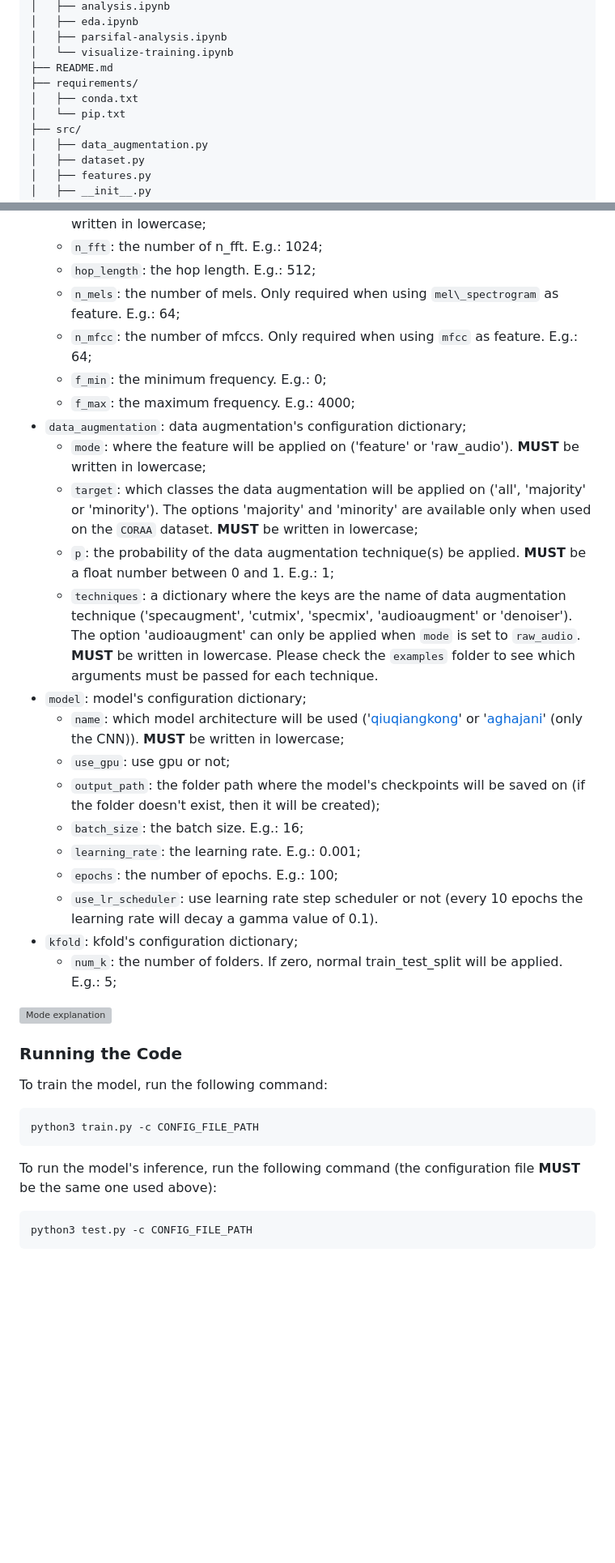
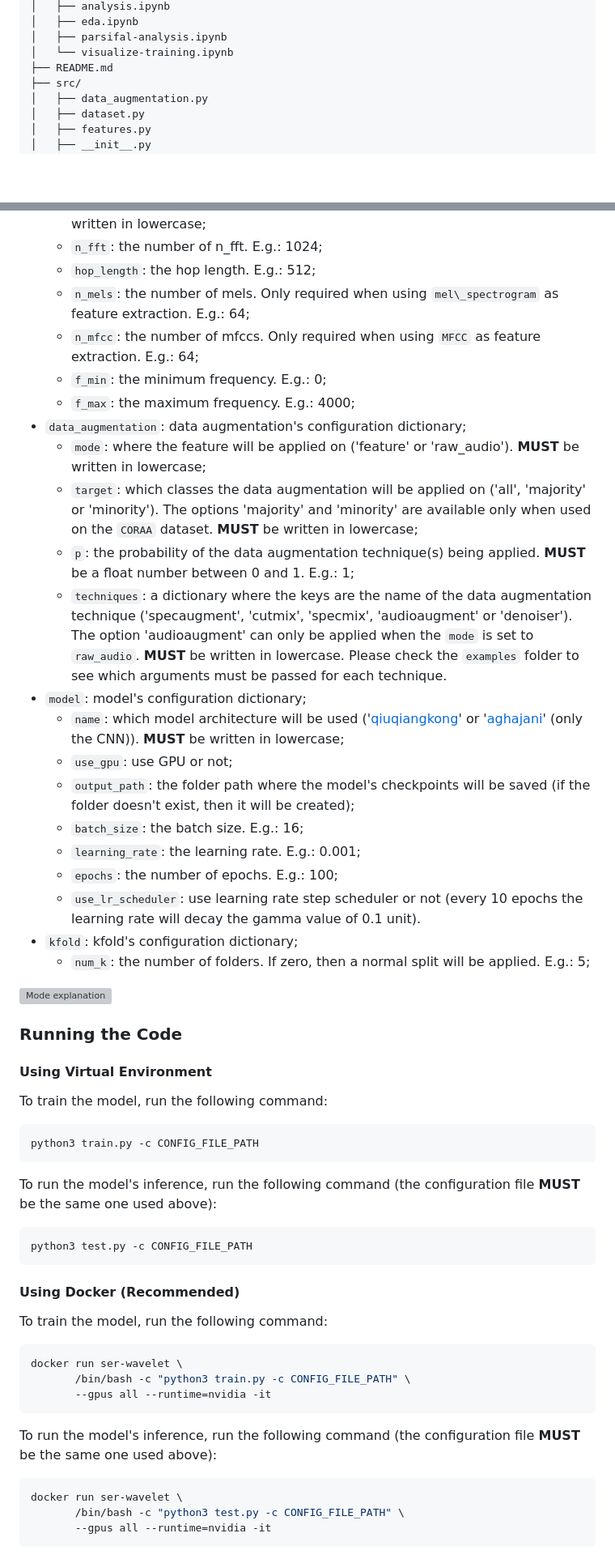
Before and after one commit to rafaelgreca/ser-wavelet, a Markdown page: README.md, 2 parts joined by grey strips. Shown: that part at 81% size. GitHub-like rendering; blank space fills up the shorter version; grey boxes are pictures that could not be loaded.

````diff
--- a/README.md
+++ b/README.md
@@ -78,9 +84,6 @@ Before continuing, to the code work properly you need to download the datasets c
 │   ├── parsifal-analysis.ipynb
 │   └── visualize-training.ipynb
 ├── README.md
-├── requirements/
-│   ├── conda.txt
-│   └── pip.txt
 ├── src/
 │   ├── data_augmentation.py
 │   ├── dataset.py
@@ -126,37 +129,55 @@ The following arguments **MUST** be inside the configuration JSON file (exactly
   - `name`: which feature will be extracted ('mfcc' or 'mel\_spectrogram'). **MUST** be written in lowercase;
   - `n_fft`: the number of n_fft. E.g.: 1024;
   - `hop_length`: the hop length. E.g.: 512;
-  - `n_mels`: the number of mels. Only required when using `mel\_spectrogram` as feature. E.g.: 64;
-  - `n_mfcc`: the number of mfccs. Only required when using `mfcc` as feature. E.g.: 64;
+  - `n_mels`: the number of mels. Only required when using `mel\_spectrogram` as feature extraction. E.g.: 64;
+  - `n_mfcc`: the number of mfccs. Only required when using `MFCC` as feature extraction. E.g.: 64;
   - `f_min`: the minimum frequency. E.g.: 0;
   - `f_max`: the maximum frequency. E.g.: 4000;
 - `data_augmentation`: data augmentation's configuration dictionary;
   - `mode`: where the feature will be applied on ('feature' or 'raw_audio'). **MUST** be written in lowercase;
   - `target`: which classes the data augmentation will be applied on ('all', 'majority' or 'minority'). The options 'majority' and 'minority' are available only when used on the `CORAA` dataset. **MUST** be written in lowercase;
-  - `p`: the probability of the data augmentation technique(s) be applied. **MUST** be a float number between 0 and 1. E.g.: 1;
-  - `techniques`: a dictionary where the keys are the name of data augmentation technique ('specaugment', 'cutmix', 'specmix', 'audioaugment' or 'denoiser'). The option 'audioaugment' can only be applied when `mode` is set to `raw_audio`. **MUST** be written in lowercase. Please check the `examples` folder to see which arguments must be passed for each technique.
+  - `p`: the probability of the data augmentation technique(s) being applied. **MUST** be a float number between 0 and 1. E.g.: 1;
+  - `techniques`: a dictionary where the keys are the name of the data augmentation technique ('specaugment', 'cutmix', 'specmix', 'audioaugment' or 'denoiser'). The option 'audioaugment' can only be applied when the `mode` is set to `raw_audio`. **MUST** be written in lowercase. Please check the `examples` folder to see which arguments must be passed for each technique.
 - `model`: model's configuration dictionary;
   - `name`: which model architecture will be used ('[qiuqiangkong](https://github.com/qiuqiangkong/audioset_tagging_cnn)' or '[aghajani](https://www.ije.ir/article_103377.html)' (only the CNN)). **MUST** be written in lowercase;
-  - `use_gpu`: use gpu or not;
-  - `output_path`: the folder path where the model's checkpoints will be saved on (if the folder doesn't exist, then it will be created);
+  - `use_gpu`: use GPU or not;
+  - `output_path`: the folder path where the model's checkpoints will be saved (if the folder doesn't exist, then it will be created);
   - `batch_size`: the batch size. E.g.: 16;
   - `learning_rate`: the learning rate. E.g.: 0.001;
   - `epochs`: the number of epochs. E.g.: 100;
-  - `use_lr_scheduler`: use learning rate step scheduler or not (every 10 epochs the learning rate will decay a gamma value of 0.1).
+  - `use_lr_scheduler`: use learning rate step scheduler or not (every 10 epochs the learning rate will decay the gamma value of 0.1 unit).
 - `kfold`: kfold's configuration dictionary;
-  - `num_k`: the number of folders. If zero, normal train\_test\_split will be applied. E.g.: 5;
+  - `num_k`: the number of folders. If zero, then a normal split will be applied. E.g.: 5;
 
 ![Mode explanation](/images/modes.png)
 
 ### Running the Code
 
+#### Using Virtual Environment
+
 To train the model, run the following command:
-```python3
+```python
 python3 train.py -c CONFIG_FILE_PATH
 ```
 
 To run the model's inference, run the following command (the configuration file **MUST** be the same one used above):
-```python3
+```python
 python3 test.py -c CONFIG_FILE_PATH
 ```
 
+#### Using Docker (Recommended)
+
+To train the model, run the following command:
+```bash
+docker run ser-wavelet \
+       /bin/bash -c "python3 train.py -c CONFIG_FILE_PATH" \
+       --gpus all --runtime=nvidia -it
+```
+
+To run the model's inference, run the following command (the configuration file **MUST** be the same one used above):
+```bash
+docker run ser-wavelet \
+       /bin/bash -c "python3 test.py -c CONFIG_FILE_PATH" \
+       --gpus all --runtime=nvidia -it
+```
+
````
Also changed, not shown: other parts of README.md (+31 -11 lines), images/table_coraa.png (added), images/table_other_datasets.png (added), 2 other files.
